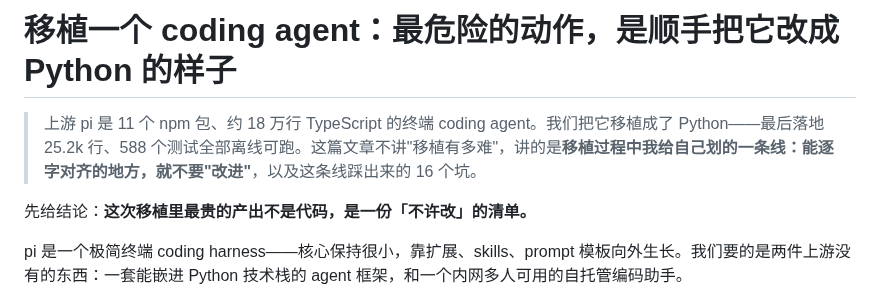
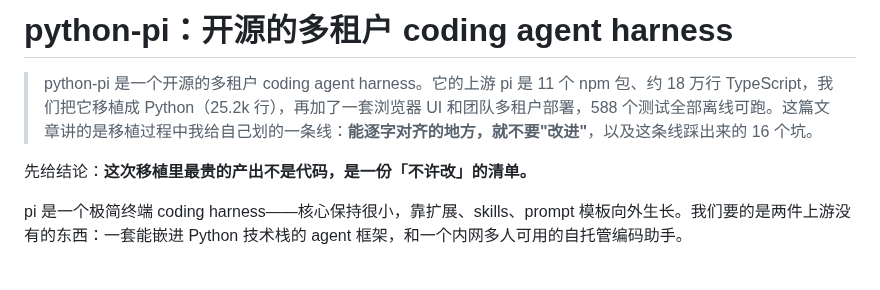
Before and after one commit to johnson7788/python-pi, a Markdown page: docs/wechat-article/article.md, the part around the change. Drawn GitHub-style; blank space fills up the shorter version.

Commit message:
docs(wechat): 标题改为以 python-pi 为主语
原标题《移植一个 coding agent：最危险的动作…》是文章主线，但读者在订阅号列表
里看到的应该是「这是什么项目」，不是「讲了什么道理」。改成
《python-pi：开源的多租户 coding agent harness》。

- 标题 37 字（上限 64）
- 开头 lede 同步改写：先交代 python-pi 是什么，再进移植故事，避免标题与正文
  说的不是一回事
- 封面文案跟着换：主体改为「开源的多租户 / coding agent harness」，
  数据行给出 TypeScript → Python 的规模和测试数

渲染后 18,785 字符（含 4 张图替换后约 19.1k），距 2 万上限余量 875。

```diff
--- a/docs/wechat-article/article.md
+++ b/docs/wechat-article/article.md
@@ -1,6 +1,6 @@
-# 移植一个 coding agent：最危险的动作，是顺手把它改成 Python 的样子
+# python-pi：开源的多租户 coding agent harness
 
-> 上游 pi 是 11 个 npm 包、约 18 万行 TypeScript 的终端 coding agent。我们把它移植成了 Python——最后落地 25.2k 行、588 个测试全部离线可跑。这篇文章不讲"移植有多难"，讲的是**移植过程中我给自己划的一条线：能逐字对齐的地方，就不要"改进"**，以及这条线踩出来的 16 个坑。
+> python-pi 是一个开源的多租户 coding agent harness。它的上游 pi 是 11 个 npm 包、约 18 万行 TypeScript，我们把它移植成 Python（25.2k 行），再加了一套浏览器 UI 和团队多租户部署，588 个测试全部离线可跑。这篇文章讲的是移植过程中我给自己划的一条线：**能逐字对齐的地方，就不要"改进"**，以及这条线踩出来的 16 个坑。
 
 先给结论：**这次移植里最贵的产出不是代码，是一份「不许改」的清单。**
 
```
Also changed, not shown: docs/wechat-article/assets/cover.png, 1 other file.
